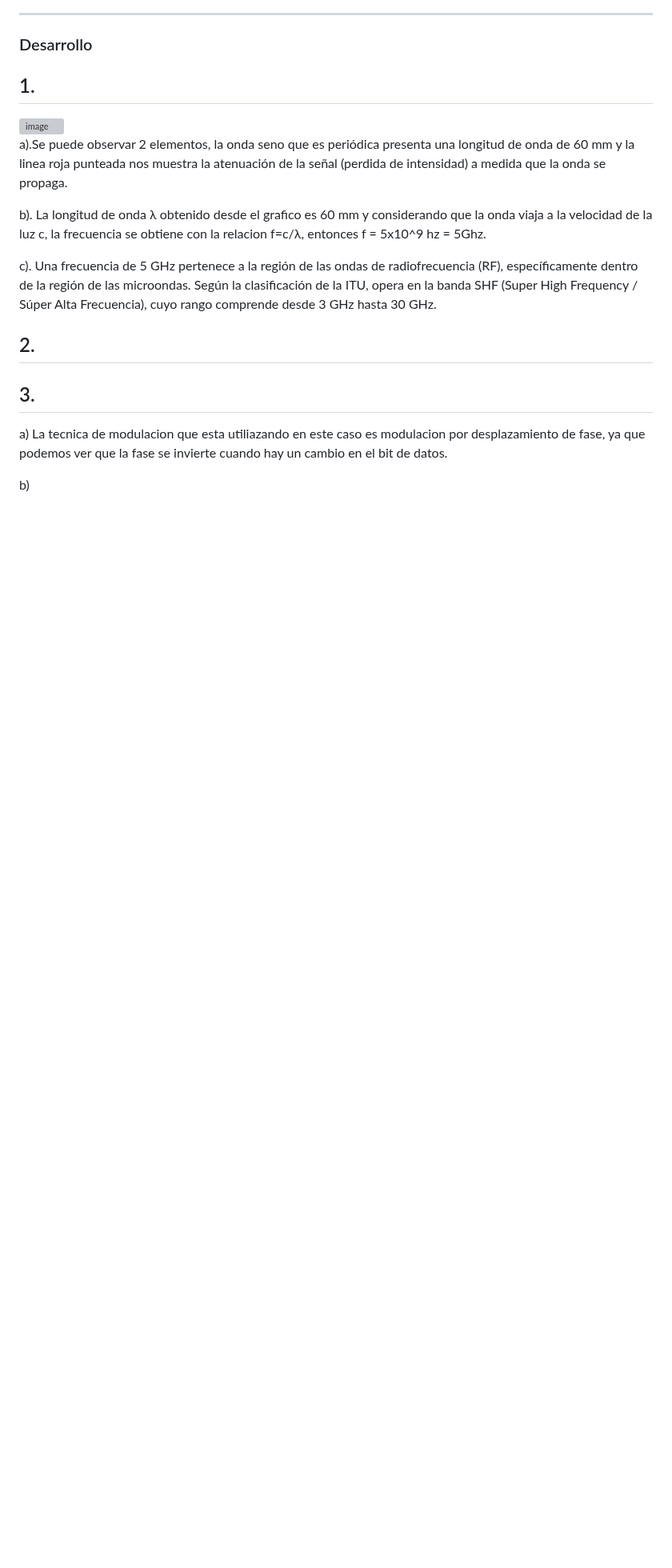
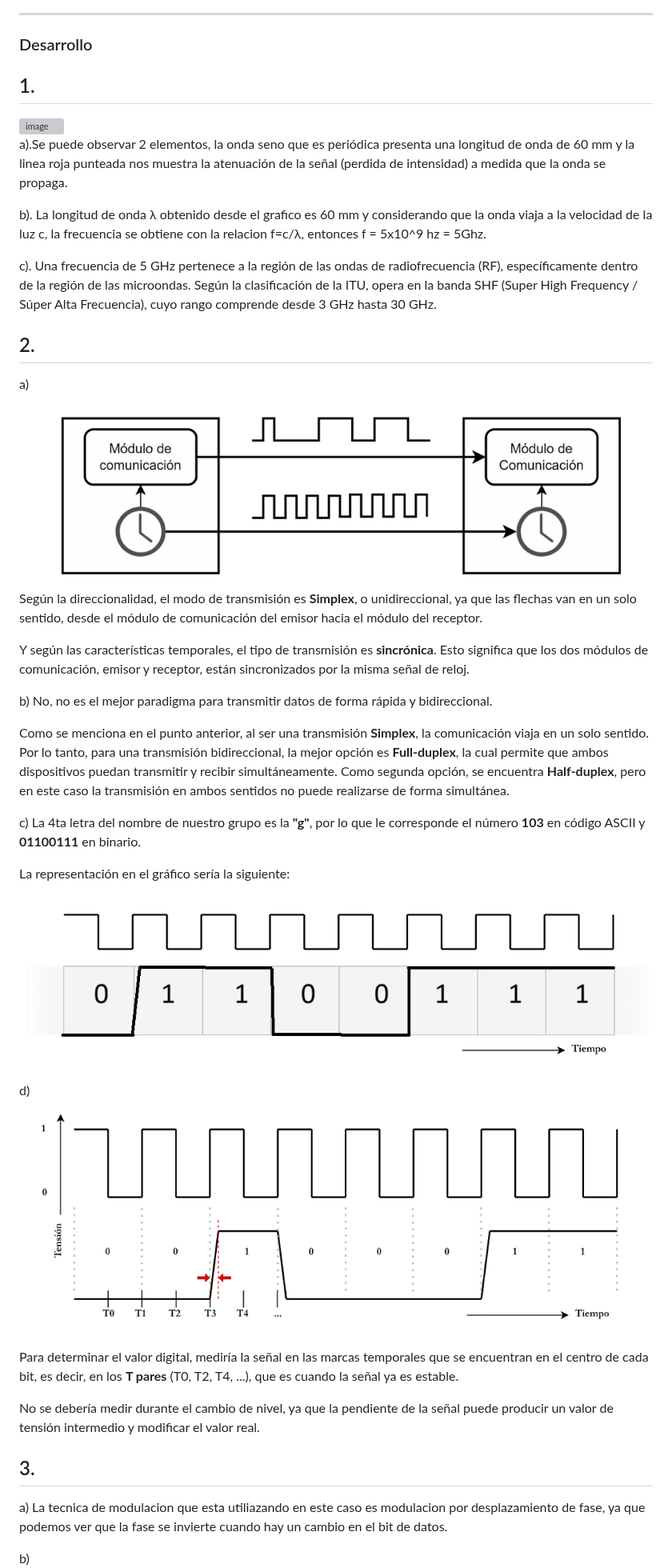
Before and after one commit to Redes-UNC/LAN-gustia, a Markdown page: TP1.md, the part around one of its changes. Shown at 80% size. Drawn GitHub-style; pictures changed too: img/Ejercicio2c.png (added), img/Img-para-ej-2a.png (added), img/Img-para-ej-2d.png (added); blank space fills up the shorter version; grey boxes are pictures that could not be loaded.

Commit message:
Ejercicios 2.a) hasta 2.d)

```diff
--- a/TP1.md
+++ b/TP1.md
@@ -25,6 +26,27 @@
 
 
 ## 2.
+a) ![Referencia para el ejercicio a](img/Img-para-ej-2a.png)
+Según la direccionalidad, el modo de transmisión es **Simplex**, o unidireccional, ya que las flechas van en un solo sentido, desde el módulo de comunicación del emisor hacia el módulo del receptor.
+
+Y según las características temporales, el tipo de transmisión es **sincrónica**. Esto significa que los dos módulos de comunicación, emisor y receptor, están sincronizados por la misma señal de reloj.
+
+b) No, no es el mejor paradigma para transmitir datos de forma rápida y bidireccional.
+
+Como se menciona en el punto anterior, al ser una transmisión **Simplex**, la comunicación viaja en un solo sentido. Por lo tanto, para una transmisión bidireccional, la mejor opción es **Full-duplex**, la cual permite que ambos dispositivos puedan transmitir y recibir simultáneamente. Como segunda opción, se encuentra **Half-duplex**, pero en este caso la transmisión en ambos sentidos no puede realizarse de forma simultánea.
+
+c) La 4ta letra del nombre de nuestro grupo es la **"g"**, por lo que le corresponde el número **103** en código ASCII y **01100111** en binario.
+
+La representación en el gráfico sería la siguiente:
+
+![Representación de letra g](img/Ejercicio2c.png)
+
+d) ![Referencia para el ejercicio d](img/Img-para-ej-2d.png)
+
+Para determinar el valor digital, mediría la señal en las marcas temporales que se encuentran en el centro de cada bit, es decir, en los **T pares** (T0, T2, T4, ...), que es cuando la señal ya es estable.
+
+No se debería medir durante el cambio de nivel, ya que la pendiente de la señal puede producir un valor de tensión intermedio y modificar el valor real.
+
 ## 3.
 
   a) La tecnica de modulacion que esta utiliazando en este caso es modulacion por desplazamiento de fase, ya que podemos ver que la fase se invierte cuando hay un cambio en el bit de datos.
```
Also changed, not shown: other parts of TP1.md (+7 -6 lines).
